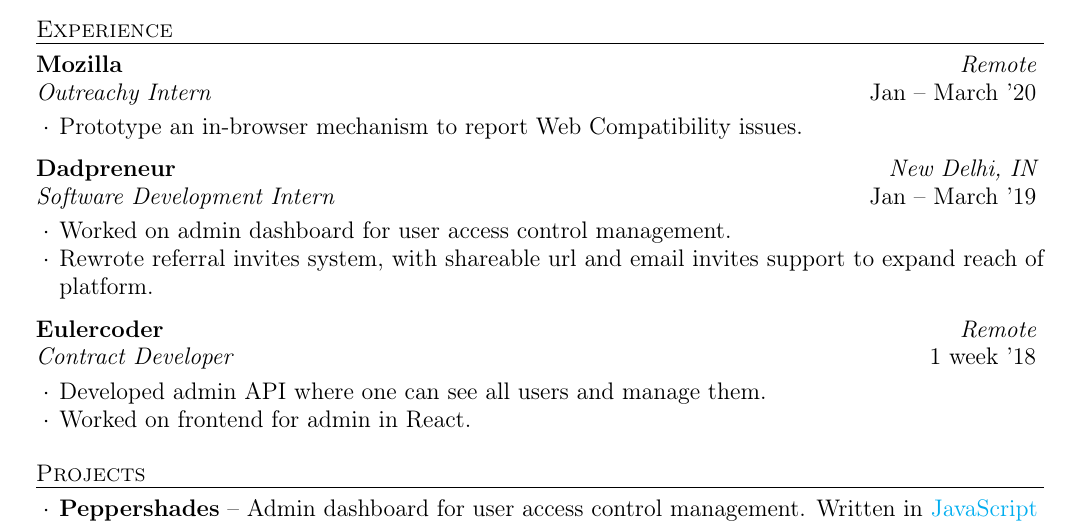
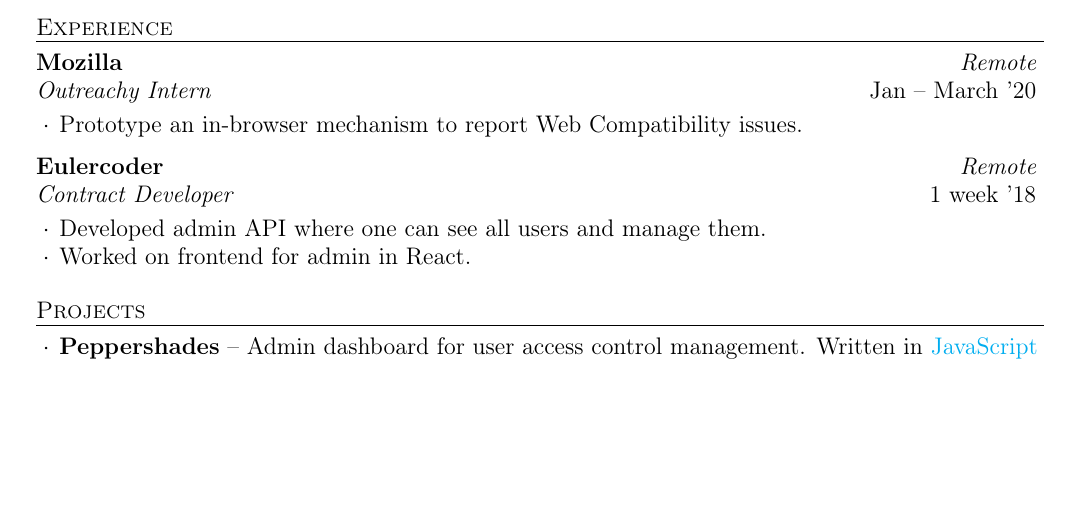
Before and after one commit to siddhi523/resume-1, a LaTeX CV (resume.tex): part of the page, cut so that both start at the same text, the shorter picture padded with empty space. Compiled offline with pdfLaTeX.

Commit message:
Update Snapshots

```diff
--- a/resume.tex
+++ b/resume.tex
@@ -53,16 +53,6 @@
   }
   \end{rWorkSection}
 
-  \begin{rWorkSection}{Dadpreneur}
-                     {New Delhi, IN}
-                     {Software Development Intern}
-                     {Jan -- March '19}
-  {
-    \item Worked on admin dashboard for user access control management.
-    \item Rewrote referral invites system, with shareable url and email invites support to expand reach of platform.
-  }
-  \end{rWorkSection}
-
   \begin{rWorkSection}{Eulercoder}
                      {Remote}
                      {Contract Developer}
```
Also changed, not shown: resume.pdf.
